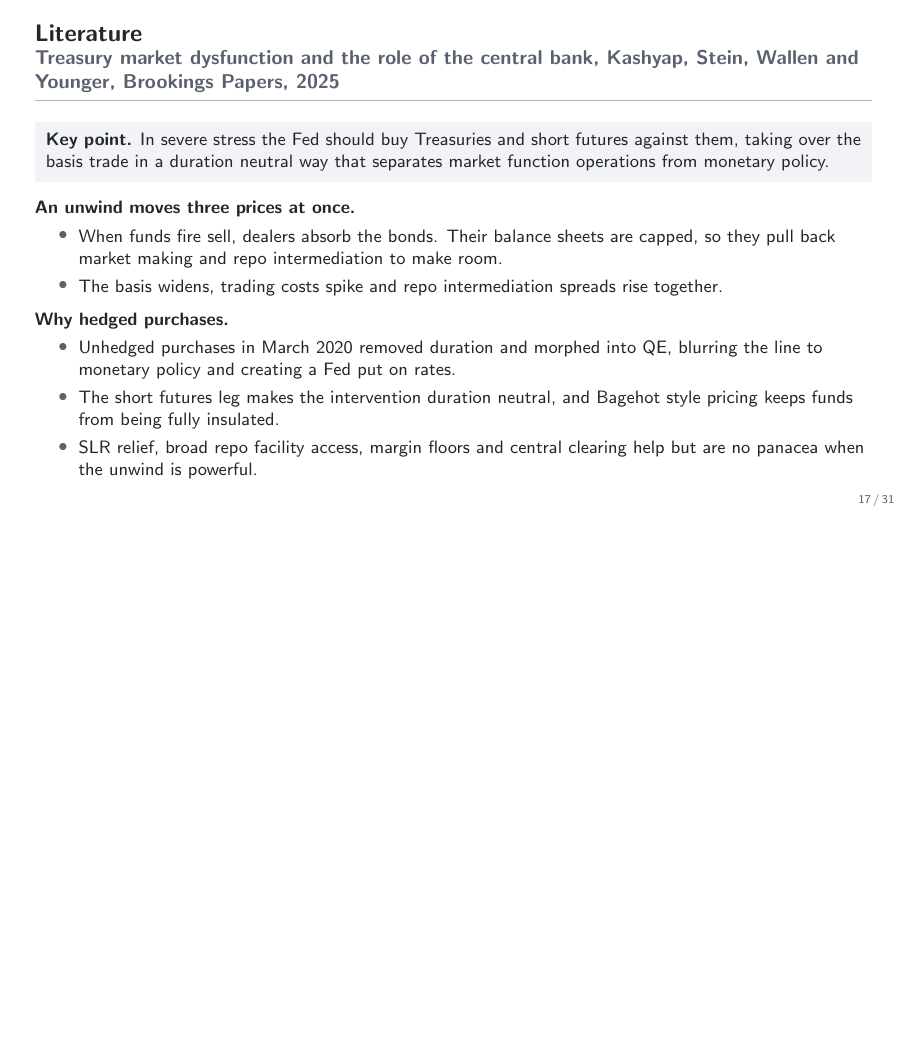
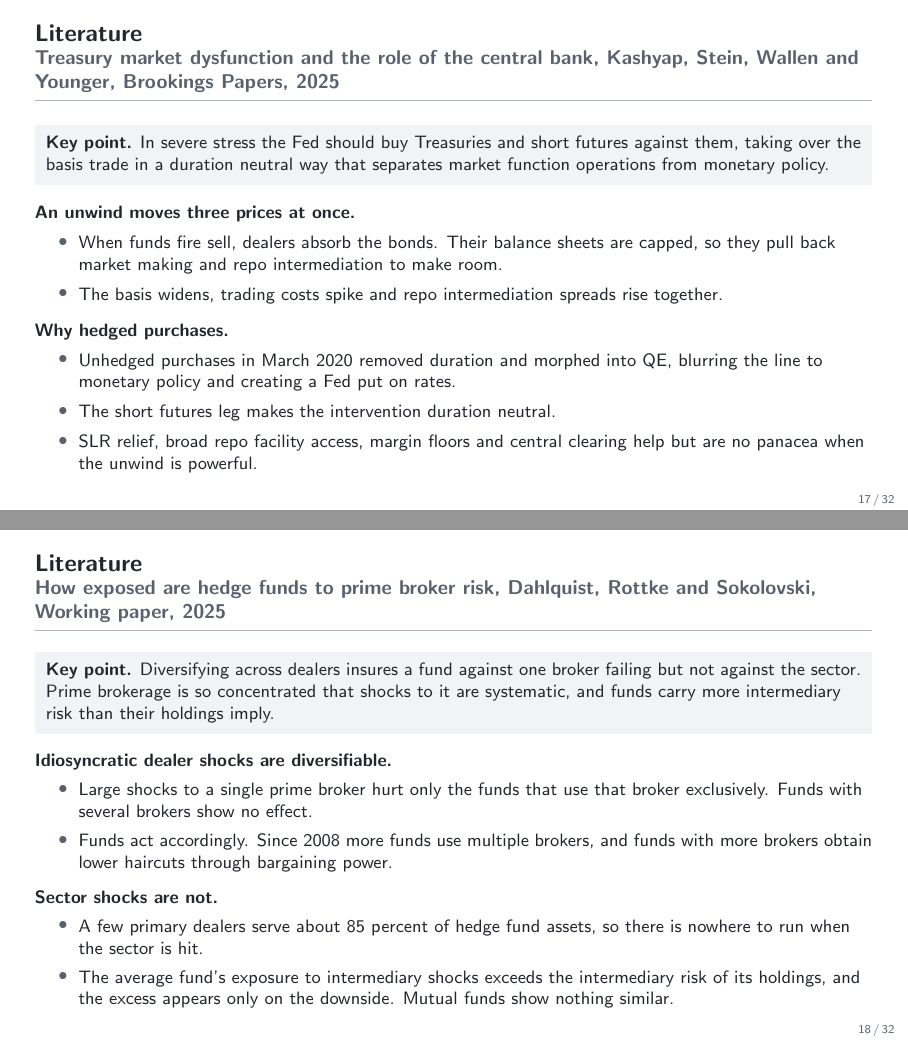
Before and after one commit to FelixHrms/HFStrat, LaTeX slides (slides.tex): page 17 of 31 before the commit and pages 17 and 18 of 32 after it, the two joined at a grey line, the shorter picture padded with empty space. Compiled offline with pdfLaTeX.

Commit message:
Add Dahlquist Rottke Sokolovski slide and apply Kashyap slide tweak
Keypoint on dealer diversification insuring against a broker but not
the sector, with blocks on diversifiable idiosyncratic shocks and
undiversifiable systematic intermediary risk.

Co-Authored-By: Claude Fable 5 <noreply@anthropic.com>
Claude-Session: https://claude.ai/code/session_01JsYh29zdxAukq4rXT6ibRU

```diff
--- a/slides.tex
+++ b/slides.tex
@@ -339,8 +339,25 @@
   \textbf{Why hedged purchases.}
   \begin{itemize}
     \item Unhedged purchases in March 2020 removed duration and morphed into QE, blurring the line to monetary policy and creating a Fed put on rates.
-    \item The short futures leg makes the intervention duration neutral, and Bagehot style pricing keeps funds from being fully insulated.
+    \item The short futures leg makes the intervention duration neutral.
     \item SLR relief, broad repo facility access, margin floors and central clearing help but are no panacea when the unwind is powerful.
+  \end{itemize}
+\end{frame}
+
+\begin{frame}{Literature}{How exposed are hedge funds to prime broker risk, Dahlquist, Rottke and Sokolovski, Working paper, 2025}
+  \footnotesize
+  \keypoint{Diversifying across dealers insures a fund against one broker failing but not against the sector. Prime brokerage is so concentrated that shocks to it are systematic, and funds carry more intermediary risk than their holdings imply.}
+  \medskip
+  \textbf{Idiosyncratic dealer shocks are diversifiable.}
+  \begin{itemize}
+    \item Large shocks to a single prime broker hurt only the funds that use that broker exclusively. Funds with several brokers show no effect.
+    \item Funds act accordingly. Since 2008 more funds use multiple brokers, and funds with more brokers obtain lower haircuts through bargaining power.
+  \end{itemize}
+  \smallskip
+  \textbf{Sector shocks are not.}
+  \begin{itemize}
+    \item A few primary dealers serve about 85 percent of hedge fund assets, so there is nowhere to run when the sector is hit.
+    \item The average fund's exposure to intermediary shocks exceeds the intermediary risk of its holdings, and the excess appears only on the downside. Mutual funds show nothing similar.
   \end{itemize}
 \end{frame}
 
```
